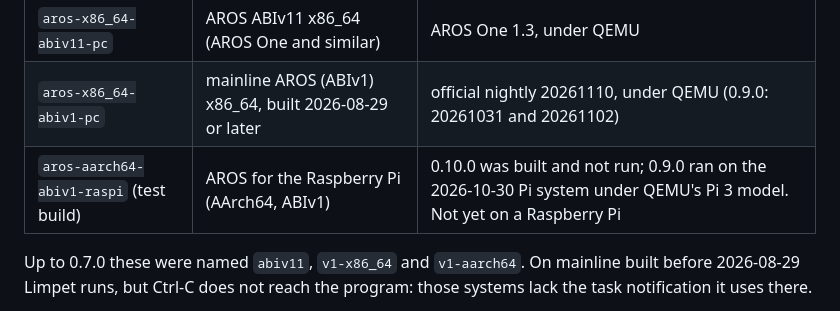
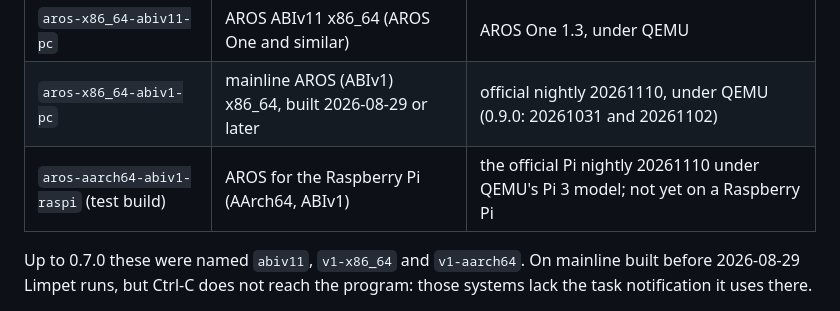
Before and after one commit to tomaszstaniak/limpet, a Markdown page: doc/compatibility.md, the part around the change. Rendered like a GitHub page.

```diff
--- a/doc/compatibility.md
+++ b/doc/compatibility.md
@@ -8,7 +8,7 @@ The current terminal release, **0.10.0**, has three builds:
 | --- | --- | --- |
 | `aros-x86_64-abiv11-pc` | AROS ABIv11 x86_64 (AROS One and similar) | AROS One 1.3, under QEMU |
 | `aros-x86_64-abiv1-pc` | mainline AROS (ABIv1) x86_64, built 2026-08-29 or later | official nightly 20261110, under QEMU (0.9.0: 20261031 and 20261102) |
-| `aros-aarch64-abiv1-raspi` (test build) | AROS for the Raspberry Pi (AArch64, ABIv1) | 0.10.0 was built and not run; 0.9.0 ran on the 2026-10-30 Pi system under QEMU's Pi 3 model. Not yet on a Raspberry Pi |
+| `aros-aarch64-abiv1-raspi` (test build) | AROS for the Raspberry Pi (AArch64, ABIv1) | the official Pi nightly 20261110 under QEMU's Pi 3 model; not yet on a Raspberry Pi |
 
 Up to 0.7.0 these were named `abiv11`, `v1-x86_64` and `v1-aarch64`.
 On mainline built before 2026-08-29 Limpet runs, but Ctrl-C does not reach
```
Also changed, not shown: README.md (+2 -3 lines), doc/verification-0.10.0.md (+11 -3 lines).
